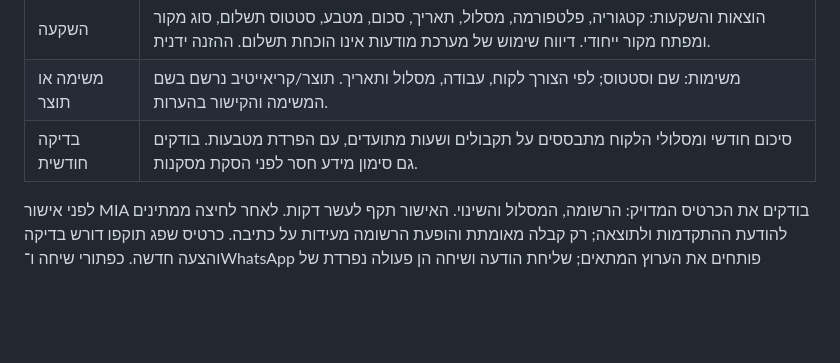
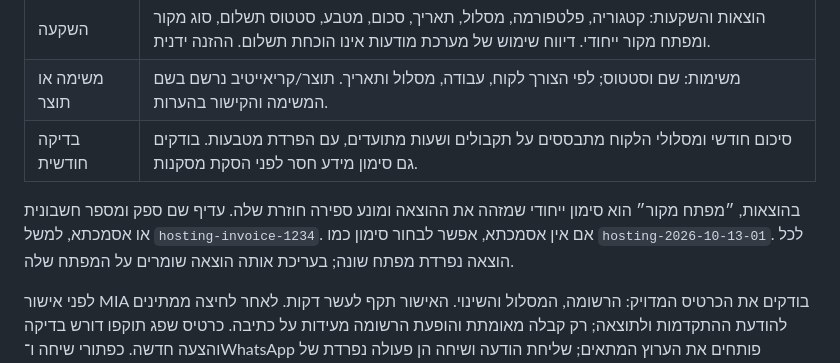
Before and after one commit to assaf0buskila/mia_agent, a Markdown page: docs/ASSAF_OS_FINISH_PLAN.md, the part around the change. Rendered like a GitHub page; blank space fills up the shorter version.

```diff
--- a/docs/ASSAF_OS_FINISH_PLAN.md
+++ b/docs/ASSAF_OS_FINISH_PLAN.md
@@ -44,6 +44,8 @@ Cloudflare מציג את Assaf OS. חוברת Google אחת ושירות Apps Sc
 | משימה או תוצר | משימות: שם וסטטוס; לפי הצורך לקוח, עבודה, מסלול ותאריך. תוצר/קריאייטיב נרשם בשם המשימה והקישור בהערות. |
 | בדיקה חודשית | סיכום חודשי ומסלולי הלקוח מתבססים על תקבולים ושעות מתועדים, עם הפרדת מטבעות. בודקים גם סימון מידע חסר לפני הסקת מסקנות. |
 
+בהוצאות, ״מפתח מקור״ הוא סימון ייחודי שמזהה את ההוצאה ומונע ספירה חוזרת שלה. עדיף שם ספק ומספר חשבונית או אסמכתא, למשל `hosting-invoice-1234`. אם אין אסמכתא, אפשר לבחור סימון כמו `hosting-2026-10-13-01`. לכל הוצאה נפרדת מפתח שונה; בעריכת אותה הוצאה שומרים על המפתח שלה.
+
 לפני אישור MIA בודקים את הכרטיס המדויק: הרשומה, המסלול והשינוי. האישור תקף לעשר דקות. לאחר לחיצה ממתינים להודעת ההתקדמות ולתוצאה; רק קבלה מאומתת והופעת הרשומה מעידות על כתיבה. כרטיס שפג תוקפו דורש בדיקה והצעה חדשה. כפתורי שיחה ו־WhatsApp פותחים את הערוץ המתאים; שליחת הודעה ושיחה הן פעולה נפרדת של הבעלים.
 
 ה־OS מרענן קריאות כשהלשונית גלויה, לכל היותר פעם בדקה, ומפסיק בזמן עריכה. ברענון שומרים על מסננים וטופס פתוח. אם מוצג מידע ישן או כיסוי חלקי, משלימים/מתקנים את הקלט ובודקים שוב. אין לערוך בו־זמנית את אותה רשומה בגיליון וב־OS: נעילת הסקריפט אינה נועלת עריכה אנושית.
```
Also changed, not shown: ops/assaf-os/LIVE_STATUS.md (+2 -2 lines).
